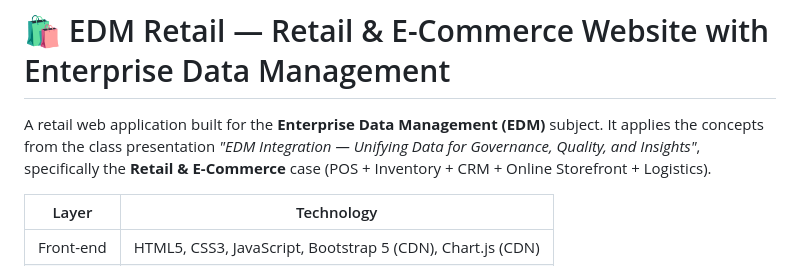
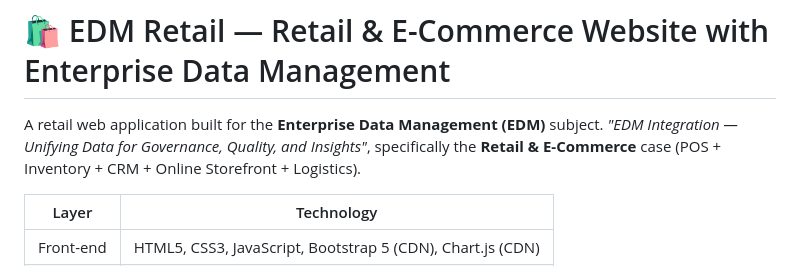
Before and after one commit to nassarangelica/edm-retail, a Markdown page: README.md, the part around the change. Drawn GitHub-style.

```diff
--- a/README.md
+++ b/README.md
@@ -1,7 +1,7 @@
 # 🛍️ EDM Retail — Retail & E-Commerce Website with Enterprise Data Management
 
 A retail web application built for the **Enterprise Data Management (EDM)** subject.
-It applies the concepts from the class presentation *"EDM Integration — Unifying Data for Governance, Quality, and Insights"*,
+*"EDM Integration — Unifying Data for Governance, Quality, and Insights"*,
 specifically the **Retail & E-Commerce** case (POS + Inventory + CRM + Online Storefront + Logistics).
 
 | Layer | Technology |
```
